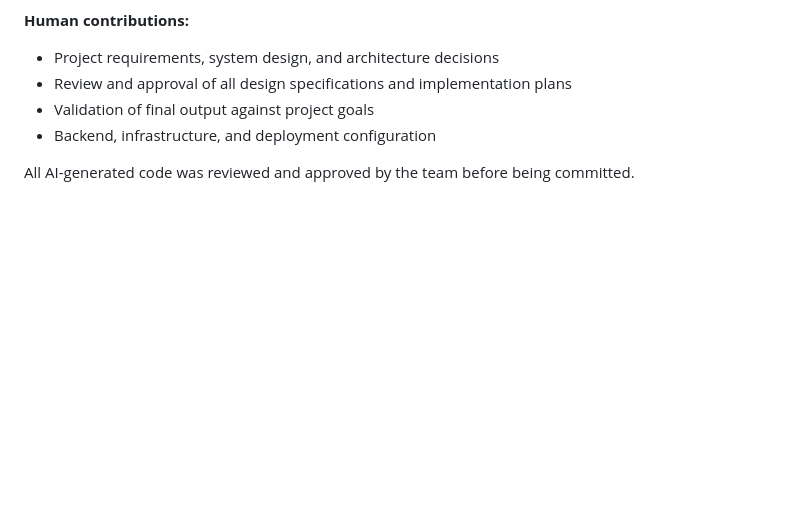
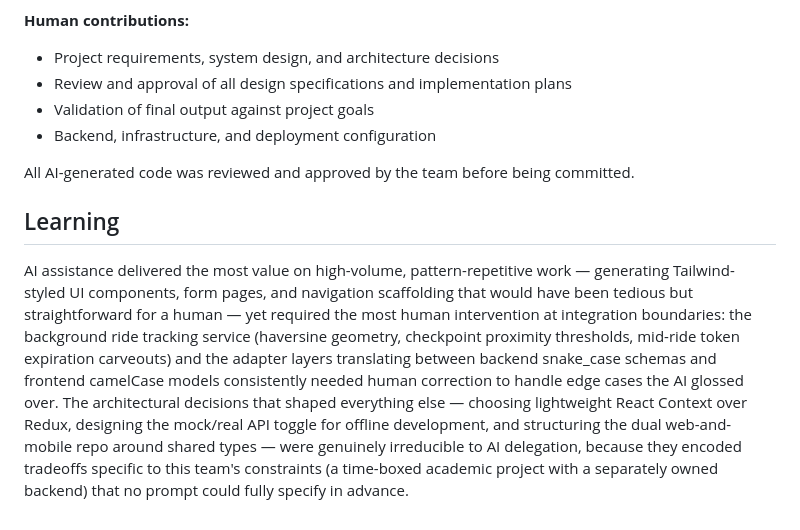
Before and after one commit to CS5224-G2/frontend, a Markdown page: README.md, the part around the change. Rendered like a GitHub page; blank space fills up the shorter version.

Commit message:
Document AI assistance and learning outcomes
Added a section on AI assistance and its impact on project work.

```diff
--- a/README.md
+++ b/README.md
@@ -114,3 +114,6 @@ This project used AI-assisted development tools as part of the CS5224 Cloud Comp
 - Backend, infrastructure, and deployment configuration
 
 All AI-generated code was reviewed and approved by the team before being committed.
+
+## Learning
+AI assistance delivered the most value on high-volume, pattern-repetitive work — generating Tailwind-styled UI components, form pages, and navigation scaffolding that would have been tedious but straightforward for a human — yet required the most human intervention at integration boundaries: the background ride tracking service (haversine geometry, checkpoint proximity thresholds, mid-ride token expiration carveouts) and the adapter layers translating between backend snake_case schemas and frontend camelCase models consistently needed human correction to handle edge cases the AI glossed over. The architectural decisions that shaped everything else — choosing lightweight React Context over Redux, designing the mock/real API toggle for offline development, and structuring the dual web-and-mobile repo around shared types — were genuinely irreducible to AI delegation, because they encoded tradeoffs specific to this team's constraints (a time-boxed academic project with a separately owned backend) that no prompt could fully specify in advance.
```
